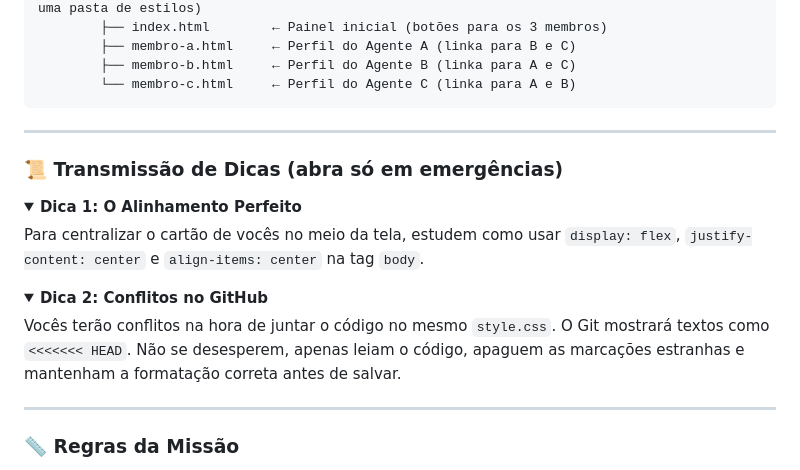
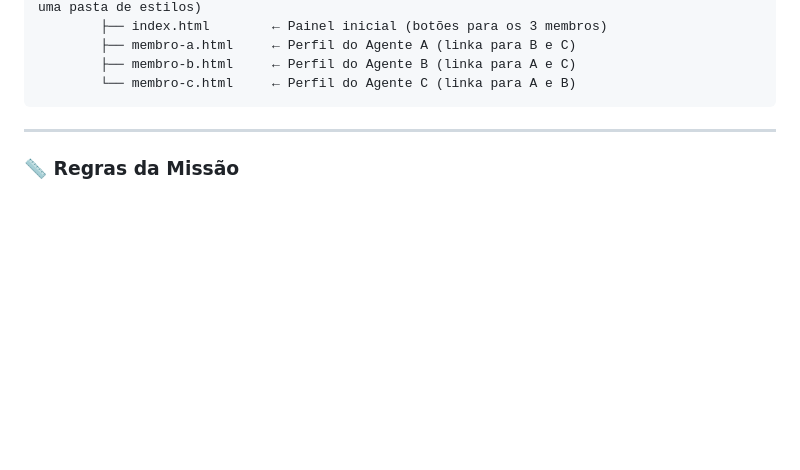
Before and after one commit to Flyxs/desafios-frontend, a Markdown page: README.md, the part around one of its changes. Rendered like a GitHub page; folded sections open; blank space fills up the shorter version.

Commit message:
refactor: remove dicas

````diff
--- a/README.md
+++ b/README.md
@@ -95,21 +95,6 @@ desafio-frontend-01/
         ├── membro-b.html     ← Perfil do Agente B (linka para A e C)
         └── membro-c.html     ← Perfil do Agente C (linka para A e B)
 ```
-
----
-
-### 📜 Transmissão de Dicas (abra só em emergências)
-<details>
-  <summary><strong>Dica 1: O Alinhamento Perfeito</strong></summary>
-
-  Para centralizar o cartão de vocês no meio da tela, estudem como usar `display: flex`, `justify-content: center` e `align-items: center` na tag `body`.
-</details>
-
-<details>
-  <summary><strong>Dica 2: Conflitos no GitHub</strong></summary>
-
-  Vocês terão conflitos na hora de juntar o código no mesmo `style.css`. O Git mostrará textos como `<<<<<<< HEAD`. Não se desesperem, apenas leiam o código, apaguem as marcações estranhas e mantenham a formatação correta antes de salvar.
-</details>
 
 ---
 
````
Also changed, not shown: other parts of README.md (+1 -1 lines).
